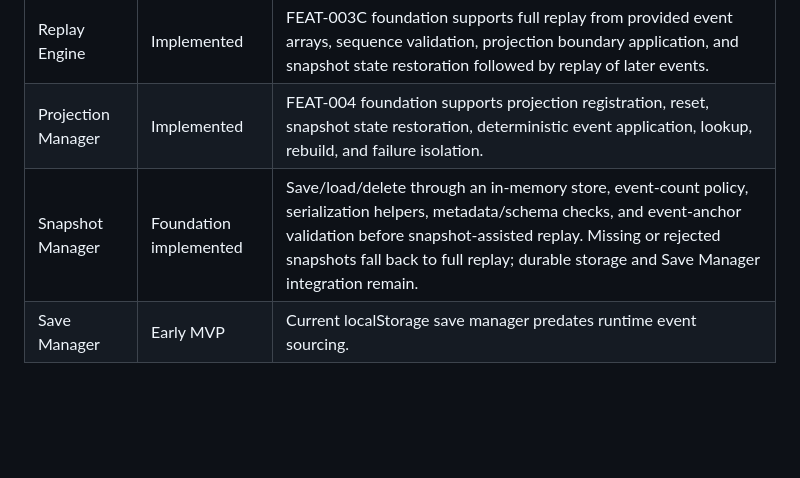
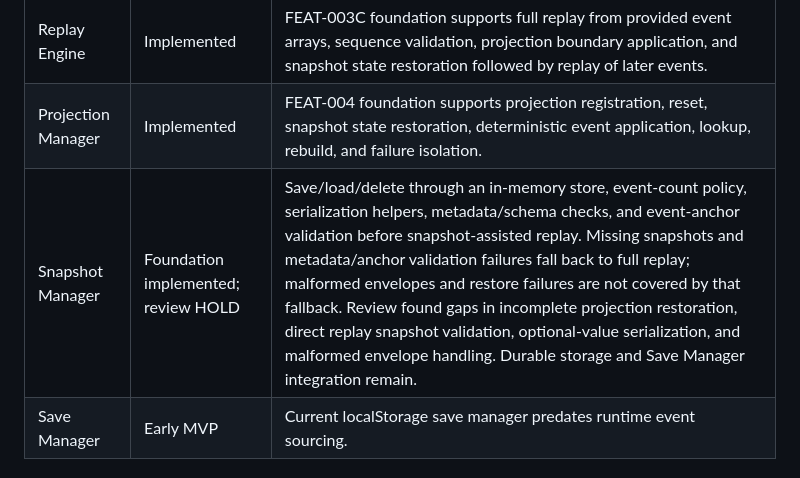
Before and after one commit to hwayneb/atlas, a Markdown page: FEATURE-STATUS.md, the part around the change. GitHub-like rendering; blank space fills up the shorter version.

Commit message:
docs: record snapshot foundation review limitations

```diff
--- a/FEATURE-STATUS.md
+++ b/FEATURE-STATUS.md
@@ -12,7 +12,7 @@ Architecture v1.0 is finalized. The table below tracks implemented runtime slice
 | Event Store | Implemented | FEAT-003B complete and reviewed. |
 | Replay Engine | Implemented | FEAT-003C foundation supports full replay from provided event arrays, sequence validation, projection boundary application, and snapshot state restoration followed by replay of later events. |
 | Projection Manager | Implemented | FEAT-004 foundation supports projection registration, reset, snapshot state restoration, deterministic event application, lookup, rebuild, and failure isolation. |
-| Snapshot Manager | Foundation implemented | Save/load/delete through an in-memory store, event-count policy, serialization helpers, metadata/schema checks, and event-anchor validation before snapshot-assisted replay. Missing or rejected snapshots fall back to full replay; durable storage and Save Manager integration remain. |
+| Snapshot Manager | Foundation implemented; review HOLD | Save/load/delete through an in-memory store, event-count policy, serialization helpers, metadata/schema checks, and event-anchor validation before snapshot-assisted replay. Missing snapshots and metadata/anchor validation failures fall back to full replay; malformed envelopes and restore failures are not covered by that fallback. Review found gaps in incomplete projection restoration, direct replay snapshot validation, optional-value serialization, and malformed envelope handling. Durable storage and Save Manager integration remain. |
 | Save Manager | Early MVP | Current localStorage save manager predates runtime event sourcing. |
 
 ## Architecture v1.0 Engine Status
```
